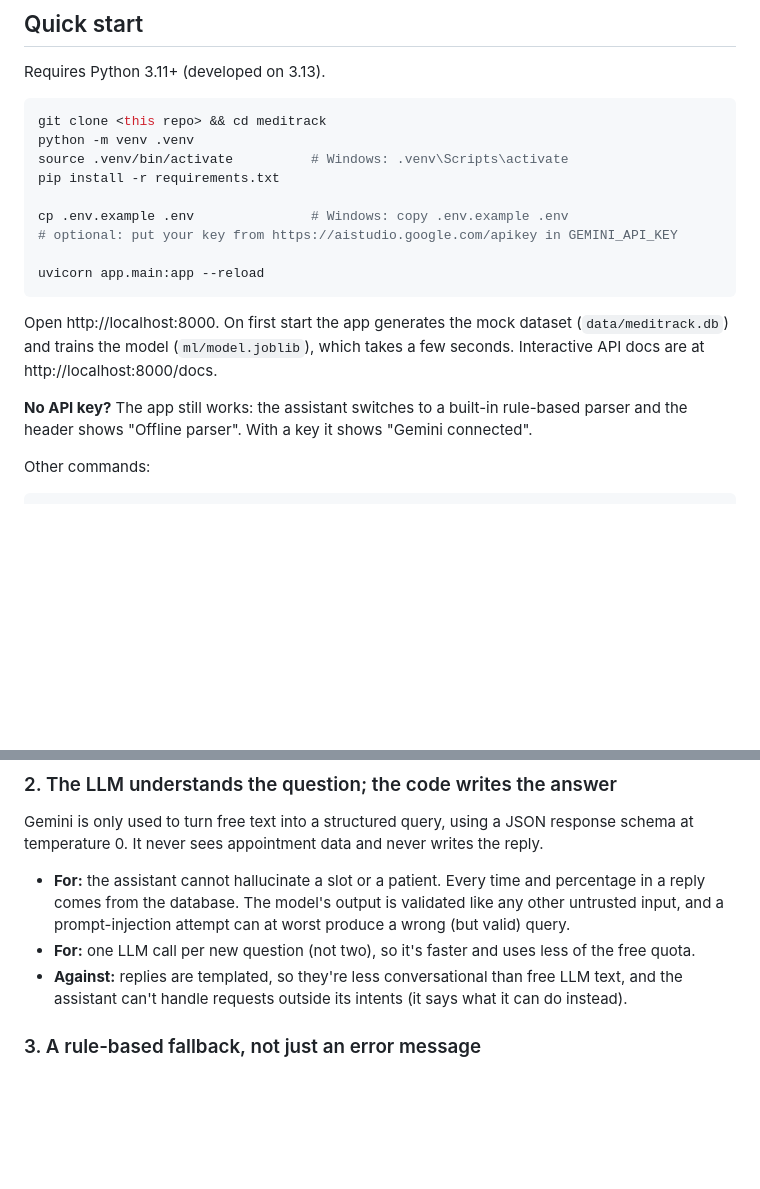
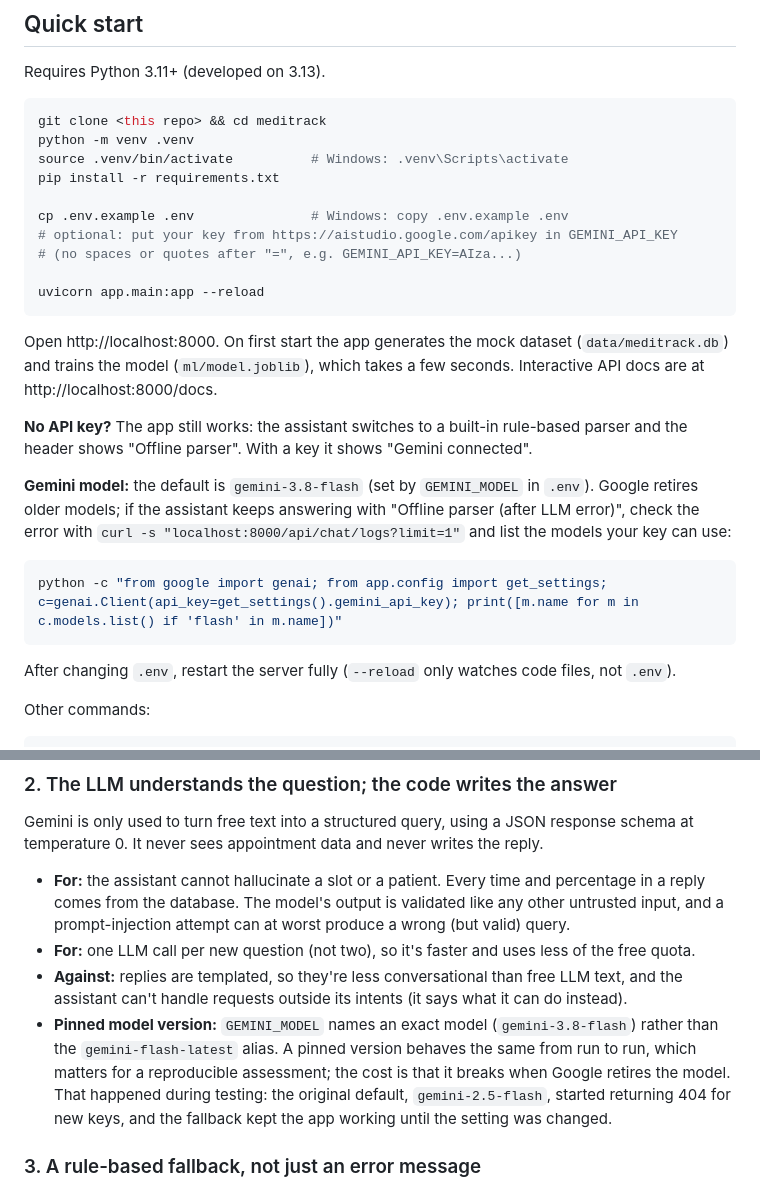
Before and after one commit to Sid-tech07/meditracker-ai-tracker, a Markdown page: README.md, 2 parts joined by grey strips. Drawn GitHub-style; blank space fills up the shorter version.

````diff
--- a/README.md
+++ b/README.md
@@ -26,6 +26,7 @@ pip install -r requirements.txt
 
 cp .env.example .env               # Windows: copy .env.example .env
 # optional: put your key from https://aistudio.google.com/apikey in GEMINI_API_KEY
+# (no spaces or quotes after "=", e.g. GEMINI_API_KEY=AIza...)
 
 uvicorn app.main:app --reload
 ```
@@ -33,6 +34,14 @@ uvicorn app.main:app --reload
 Open http://localhost:8000. On first start the app generates the mock dataset (`data/meditrack.db`) and trains the model (`ml/model.joblib`), which takes a few seconds. Interactive API docs are at http://localhost:8000/docs.
 
 **No API key?** The app still works: the assistant switches to a built-in rule-based parser and the header shows "Offline parser". With a key it shows "Gemini connected".
+
+**Gemini model:** the default is `gemini-3.8-flash` (set by `GEMINI_MODEL` in `.env`). Google retires older models; if the assistant keeps answering with "Offline parser (after LLM error)", check the error with `curl -s "localhost:8000/api/chat/logs?limit=1"` and list the models your key can use:
+
+```bash
+python -c "from google import genai; from app.config import get_settings; c=genai.Client(api_key=get_settings().gemini_api_key); print([m.name for m in c.models.list() if 'flash' in m.name])"
+```
+
+After changing `.env`, restart the server fully (`--reload` only watches code files, not `.env`).
 
 Other commands:
 
@@ -161,6 +170,7 @@ Gemini is only used to turn free text into a structured query, using a JSON resp
 - **For:** the assistant cannot hallucinate a slot or a patient. Every time and percentage in a reply comes from the database. The model's output is validated like any other untrusted input, and a prompt-injection attempt can at worst produce a wrong (but valid) query.
 - **For:** one LLM call per new question (not two), so it's faster and uses less of the free quota.
 - **Against:** replies are templated, so they're less conversational than free LLM text, and the assistant can't handle requests outside its intents (it says what it can do instead).
+- **Pinned model version:** `GEMINI_MODEL` names an exact model (`gemini-3.8-flash`) rather than the `gemini-flash-latest` alias. A pinned version behaves the same from run to run, which matters for a reproducible assessment; the cost is that it breaks when Google retires the model. That happened during testing: the original default, `gemini-2.5-flash`, started returning 404 for new keys, and the fallback kept the app working until the setting was changed.
 
 ### 3. A rule-based fallback, not just an error message
 
````
Also changed, not shown: other parts of README.md (+42 -11 lines).
